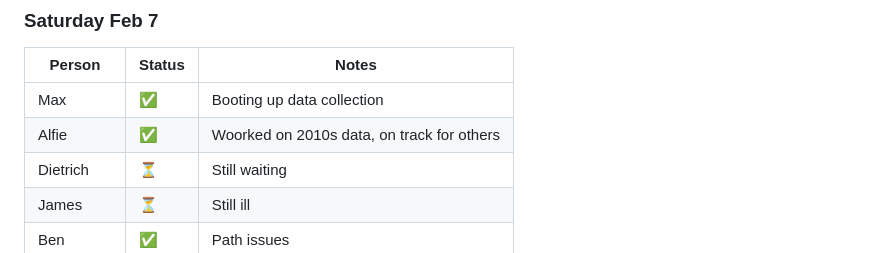
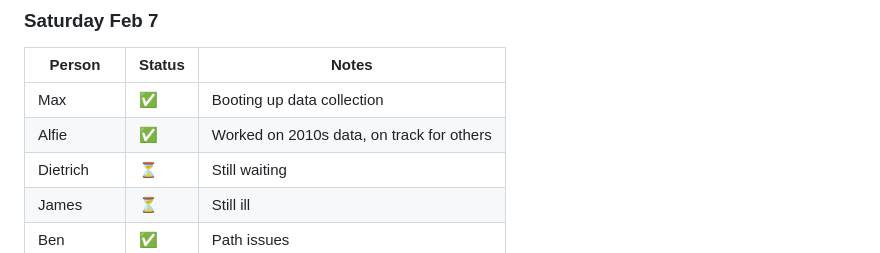
Before and after one commit to TanishqK27/CUIC_Sem2_Project, a Markdown page: team/CURRENT_WEEK.md, the part around the change. Rendered like a GitHub page.

Commit message:
docs: update current week

```diff
--- a/team/CURRENT_WEEK.md
+++ b/team/CURRENT_WEEK.md
@@ -240,7 +240,7 @@ flowchart TB
 | Person | Status | Notes |
 |--------|--------|-------|
 | Max | ✅ | Booting up data collection |
-| Alfie | ✅ | Woorked on 2010s data, on track for others |
+| Alfie | ✅ | Worked on 2010s data, on track for others |
 | Dietrich | ⏳ | Still waiting |
 | James | ⏳ | Still ill |
 | Ben | ✅ | Path issues |
```
